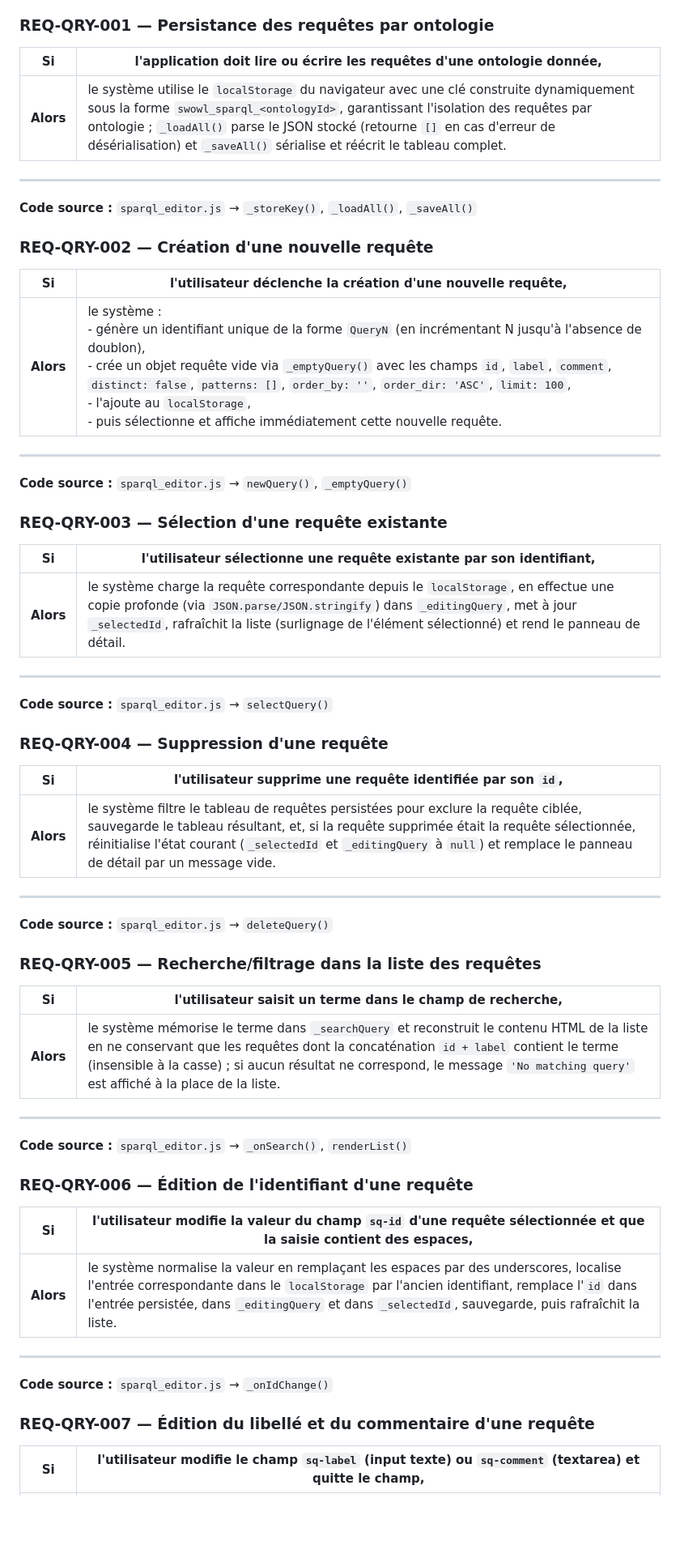
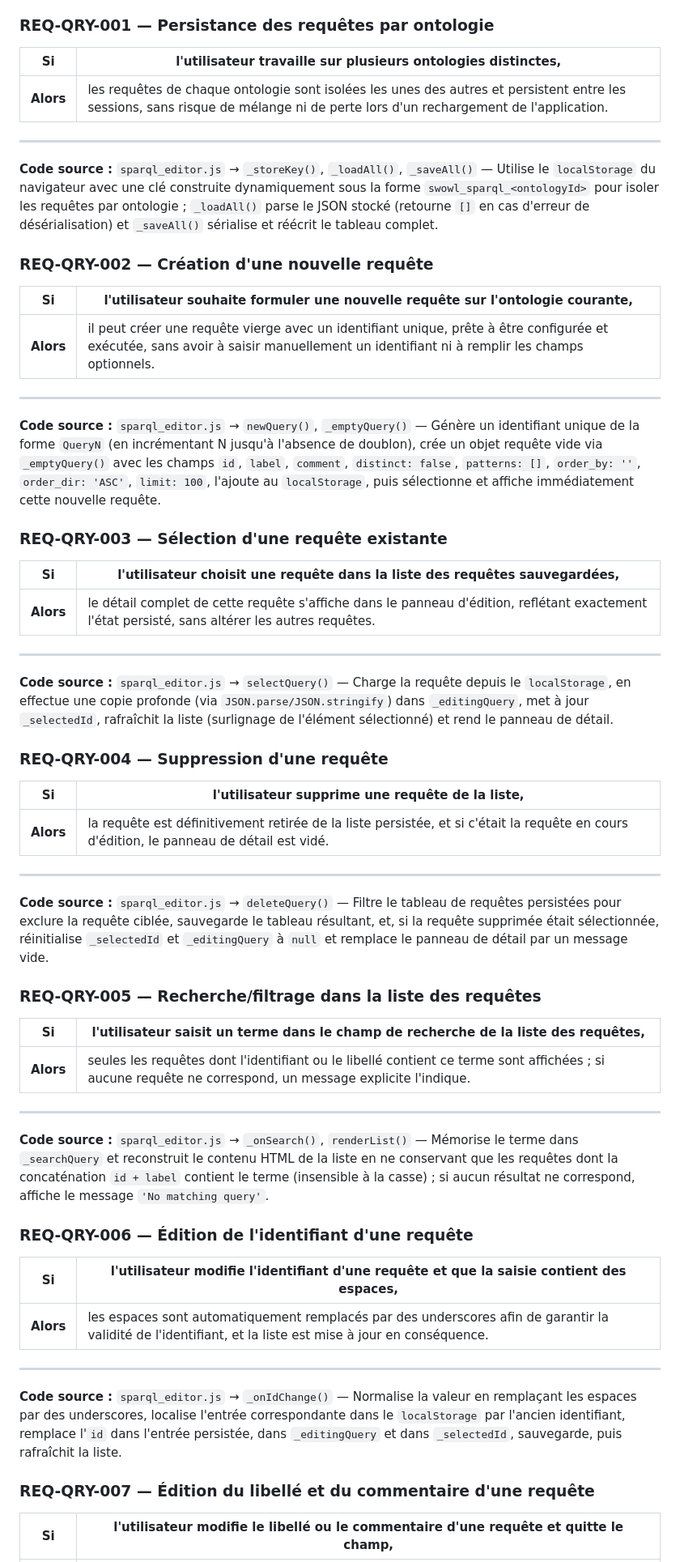
Before and after one commit to MyShivaRepo/swowl, a Markdown page: exigences/Queries.md, the part around one of its changes. Shown at 81% size. Drawn GitHub-style; blank space fills up the shorter version.

```diff
--- a/exigences/Queries.md
+++ b/exigences/Queries.md
@@ -43,65 +43,65 @@
 
 ### REQ-QRY-001 — Persistance des requêtes par ontologie
 
-| **Si** | l'application doit lire ou écrire les requêtes d'une ontologie donnée, |
+| **Si** | l'utilisateur travaille sur plusieurs ontologies distinctes, |
 |---|---|
-| **Alors** | le système utilise le `localStorage` du navigateur avec une clé construite dynamiquement sous la forme `swowl_sparql_<ontologyId>`, garantissant l'isolation des requêtes par ontologie ; `_loadAll()` parse le JSON stocké (retourne `[]` en cas d'erreur de désérialisation) et `_saveAll()` sérialise et réécrit le tableau complet. |
+| **Alors** | les requêtes de chaque ontologie sont isolées les unes des autres et persistent entre les sessions, sans risque de mélange ni de perte lors d'un rechargement de l'application. |
 
 ---
 
-**Code source :** `sparql_editor.js` → `_storeKey()`, `_loadAll()`, `_saveAll()`
+**Code source :** `sparql_editor.js` → `_storeKey()`, `_loadAll()`, `_saveAll()` — Utilise le `localStorage` du navigateur avec une clé construite dynamiquement sous la forme `swowl_sparql_<ontologyId>` pour isoler les requêtes par ontologie ; `_loadAll()` parse le JSON stocké (retourne `[]` en cas d'erreur de désérialisation) et `_saveAll()` sérialise et réécrit le tableau complet.
 
 ### REQ-QRY-002 — Création d'une nouvelle requête
 
-| **Si** | l'utilisateur déclenche la création d'une nouvelle requête, |
+| **Si** | l'utilisateur souhaite formuler une nouvelle requête sur l'ontologie courante, |
 |---|---|
-| **Alors** | le système :<br>- génère un identifiant unique de la forme `QueryN` (en incrémentant N jusqu'à l'absence de doublon),<br>- crée un objet requête vide via `_emptyQuery()` avec les champs `id`, `label`, `comment`, `distinct: false`, `patterns: []`, `order_by: ''`, `order_dir: 'ASC'`, `limit: 100`,<br>- l'ajoute au `localStorage`,<br>- puis sélectionne et affiche immédiatement cette nouvelle requête. |
+| **Alors** | il peut créer une requête vierge avec un identifiant unique, prête à être configurée et exécutée, sans avoir à saisir manuellement un identifiant ni à remplir les champs optionnels. |
 
 ---
 
-**Code source :** `sparql_editor.js` → `newQuery()`, `_emptyQuery()`
+**Code source :** `sparql_editor.js` → `newQuery()`, `_emptyQuery()` — Génère un identifiant unique de la forme `QueryN` (en incrémentant N jusqu'à l'absence de doublon), crée un objet requête vide via `_emptyQuery()` avec les champs `id`, `label`, `comment`, `distinct: false`, `patterns: []`, `order_by: ''`, `order_dir: 'ASC'`, `limit: 100`, l'ajoute au `localStorage`, puis sélectionne et affiche immédiatement cette nouvelle requête.
 
 ### REQ-QRY-003 — Sélection d'une requête existante
 
-| **Si** | l'utilisateur sélectionne une requête existante par son identifiant, |
+| **Si** | l'utilisateur choisit une requête dans la liste des requêtes sauvegardées, |
 |---|---|
-| **Alors** | le système charge la requête correspondante depuis le `localStorage`, en effectue une copie profonde (via `JSON.parse/JSON.stringify`) dans `_editingQuery`, met à jour `_selectedId`, rafraîchit la liste (surlignage de l'élément sélectionné) et rend le panneau de détail. |
+| **Alors** | le détail complet de cette requête s'affiche dans le panneau d'édition, reflétant exactement l'état persisté, sans altérer les autres requêtes. |
 
 ---
 
-**Code source :** `sparql_editor.js` → `selectQuery()`
+**Code source :** `sparql_editor.js` → `selectQuery()` — Charge la requête depuis le `localStorage`, en effectue une copie profonde (via `JSON.parse/JSON.stringify`) dans `_editingQuery`, met à jour `_selectedId`, rafraîchit la liste (surlignage de l'élément sélectionné) et rend le panneau de détail.
 
 ### REQ-QRY-004 — Suppression d'une requête
 
-| **Si** | l'utilisateur supprime une requête identifiée par son `id`, |
+| **Si** | l'utilisateur supprime une requête de la liste, |
 |---|---|
-| **Alors** | le système filtre le tableau de requêtes persistées pour exclure la requête ciblée, sauvegarde le tableau résultant, et, si la requête supprimée était la requête sélectionnée, réinitialise l'état courant (`_selectedId` et `_editingQuery` à `null`) et remplace le panneau de détail par un message vide. |
+| **Alors** | la requête est définitivement retirée de la liste persistée, et si c'était la requête en cours d'édition, le panneau de détail est vidé. |
 
 ---
 
-**Code source :** `sparql_editor.js` → `deleteQuery()`
+**Code source :** `sparql_editor.js` → `deleteQuery()` — Filtre le tableau de requêtes persistées pour exclure la requête ciblée, sauvegarde le tableau résultant, et, si la requête supprimée était sélectionnée, réinitialise `_selectedId` et `_editingQuery` à `null` et remplace le panneau de détail par un message vide.
 
 ### REQ-QRY-005 — Recherche/filtrage dans la liste des requêtes
 
-| **Si** | l'utilisateur saisit un terme dans le champ de recherche, |
+| **Si** | l'utilisateur saisit un terme dans le champ de recherche de la liste des requêtes, |
 |---|---|
-| **Alors** | le système mémorise le terme dans `_searchQuery` et reconstruit le contenu HTML de la liste en ne conservant que les requêtes dont la concaténation `id + label` contient le terme (insensible à la casse) ; si aucun résultat ne correspond, le message `'No matching query'` est affiché à la place de la liste. |
+| **Alors** | seules les requêtes dont l'identifiant ou le libellé contient ce terme sont affichées ; si aucune requête ne correspond, un message explicite l'indique. |
 
 ---
 
-**Code source :** `sparql_editor.js` → `_onSearch()`, `renderList()`
+**Code source :** `sparql_editor.js` → `_onSearch()`, `renderList()` — Mémorise le terme dans `_searchQuery` et reconstruit le contenu HTML de la liste en ne conservant que les requêtes dont la concaténation `id + label` contient le terme (insensible à la casse) ; si aucun résultat ne correspond, affiche le message `'No matching query'`.
 
 ### REQ-QRY-006 — Édition de l'identifiant d'une requête
 
-| **Si** | l'utilisateur modifie la valeur du champ `sq-id` d'une requête sélectionnée **et** que la saisie contient des espaces, |
+| **Si** | l'utilisateur modifie l'identifiant d'une requête et que la saisie contient des espaces, |
 |---|---|
-| **Alors** | le système normalise la valeur en remplaçant les espaces par des underscores, localise l'entrée correspondante dans le `localStorage` par l'ancien identifiant, remplace l'`id` dans l'entrée persistée, dans `_editingQuery` et dans `_selectedId`, sauvegarde, puis rafraîchit la liste. |
+| **Alors** | les espaces sont automatiquement remplacés par des underscores afin de garantir la validité de l'identifiant, et la liste est mise à jour en conséquence. |
 
 ---
 
-**Code source :** `sparql_editor.js` → `_onIdChange()`
+**Code source :** `sparql_editor.js` → `_onIdChange()` — Normalise la valeur en remplaçant les espaces par des underscores, localise l'entrée correspondante dans le `localStorage` par l'ancien identifiant, remplace l'`id` dans l'entrée persistée, dans `_editingQuery` et dans `_selectedId`, sauvegarde, puis rafraîchit la liste.
 
 ### REQ-QRY-007 — Édition du libellé et du commentaire d'une requête
 
-| **Si** | l'utilisateur modifie le champ `sq-label` (input texte) ou `sq-comment` (textarea) et quitte le champ, |
+| **Si** | l'utilisateur modifie le libellé ou le commentaire d'une requête et quitte le champ, |
 |---|---|
```
Also changed, not shown: other parts of exigences/Queries.md (+69 -65 lines).
